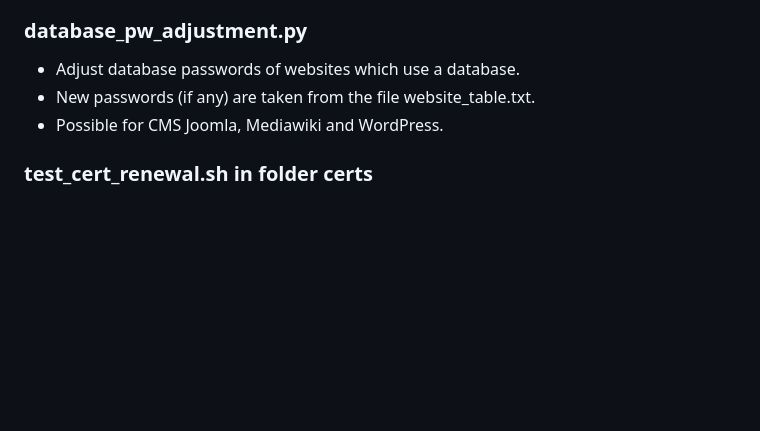
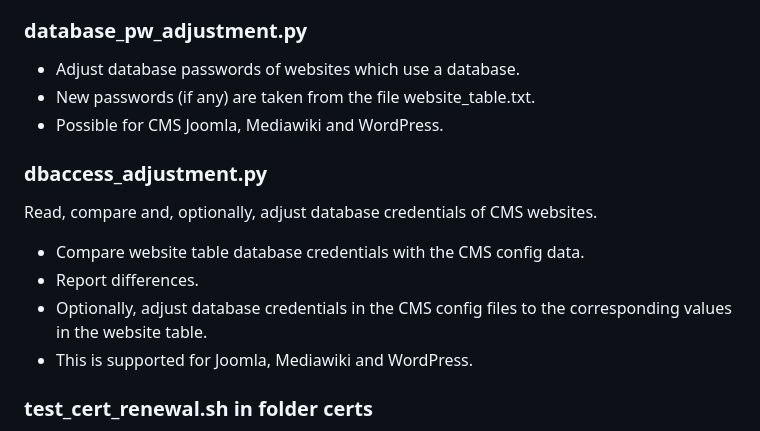
Before and after one commit to B3ginnersMind/webdev, a Markdown page: README.md, the part around the change. Drawn GitHub-style; blank space fills up the shorter version.

Commit message:
added doc in the readme file

```diff
--- a/README.md
+++ b/README.md
@@ -139,6 +139,16 @@ Initial version
 - New passwords (if any) are taken from the file website_table.txt.
 - Possible for CMS Joomla, Mediawiki and WordPress.
 
+### dbaccess_adjustment.py
+
+Read, compare and, optionally, adjust database credentials of CMS websites.
+
+- Compare website table database credentials with the CMS config data.
+- Report differences.
+- Optionally, adjust database credentials in the CMS config files to
+  the corresponding values in the website table.
+- This is supported for Joomla, Mediawiki and WordPress.
+
 ### test_cert_renewal.sh in folder certs
 
 Test the renewal of a certificate for a vhost using Certbot.
```
